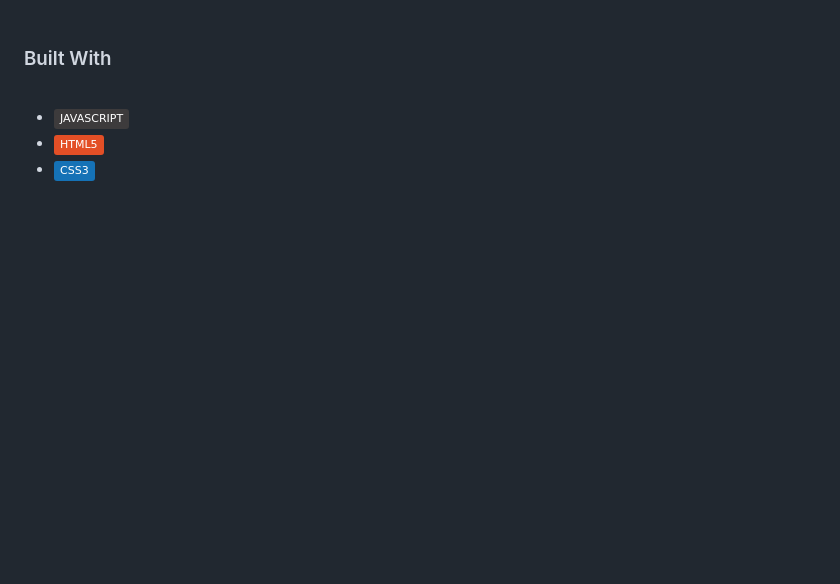
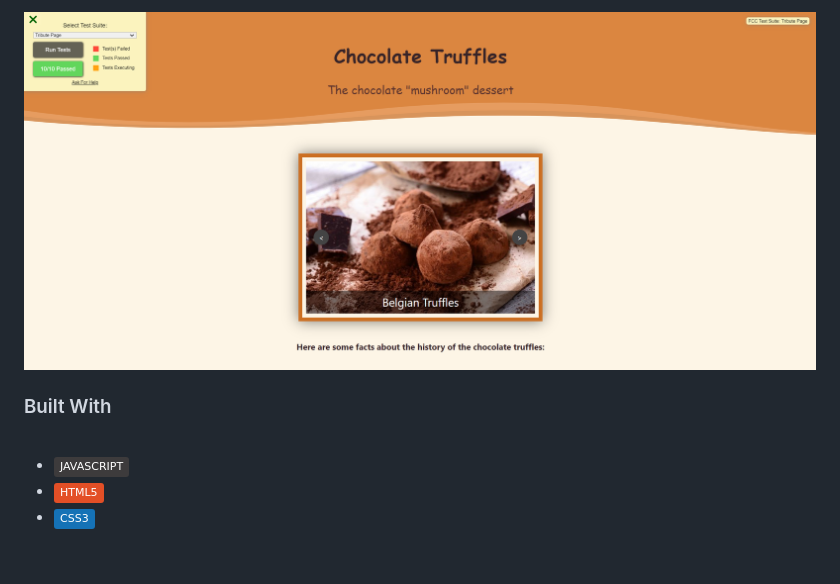
Before and after one commit to adesuwa-osagie/chocolate-truffles, a Markdown page: README.md, the part around the change printed below. Drawn GitHub-style; pictures changed too: images/page-passed.png (added); badges without logos; blank space fills up the shorter version.

Commit message:
Added CDN link for test suites, Added screenshot of tests passing

```diff
--- a/README.md
+++ b/README.md
@@ -48,4 +48,6 @@ This is project #1 of freeCodeCamp.com's Responsive Web Design Certification.
 <br/>
+
+![Tribute Page passing tests](images/page-passed.png)
 <br/>
 
 ### Built With
```
Also changed, not shown: other parts of README.md (+1 -1 lines), 1 other file.
